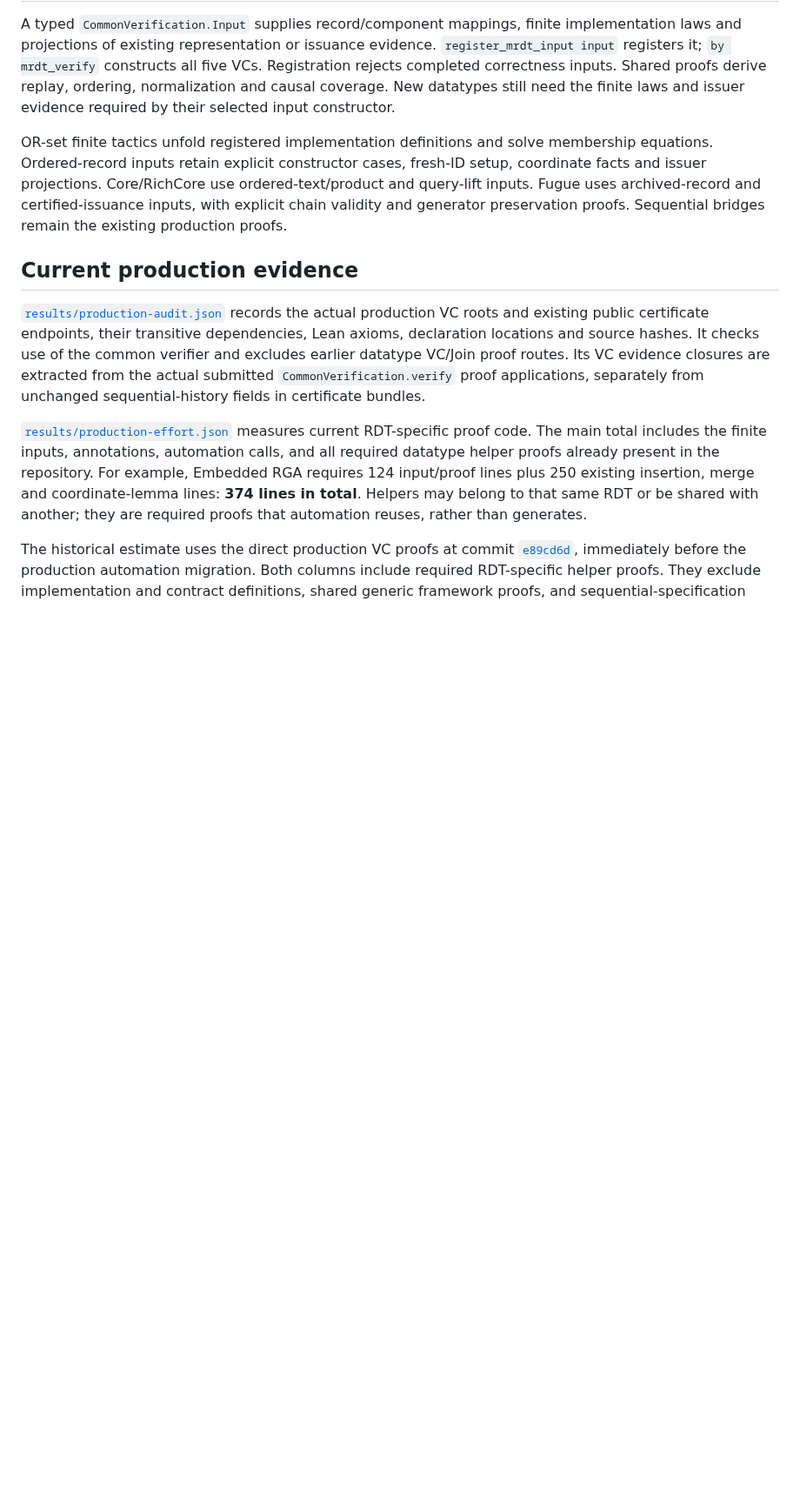
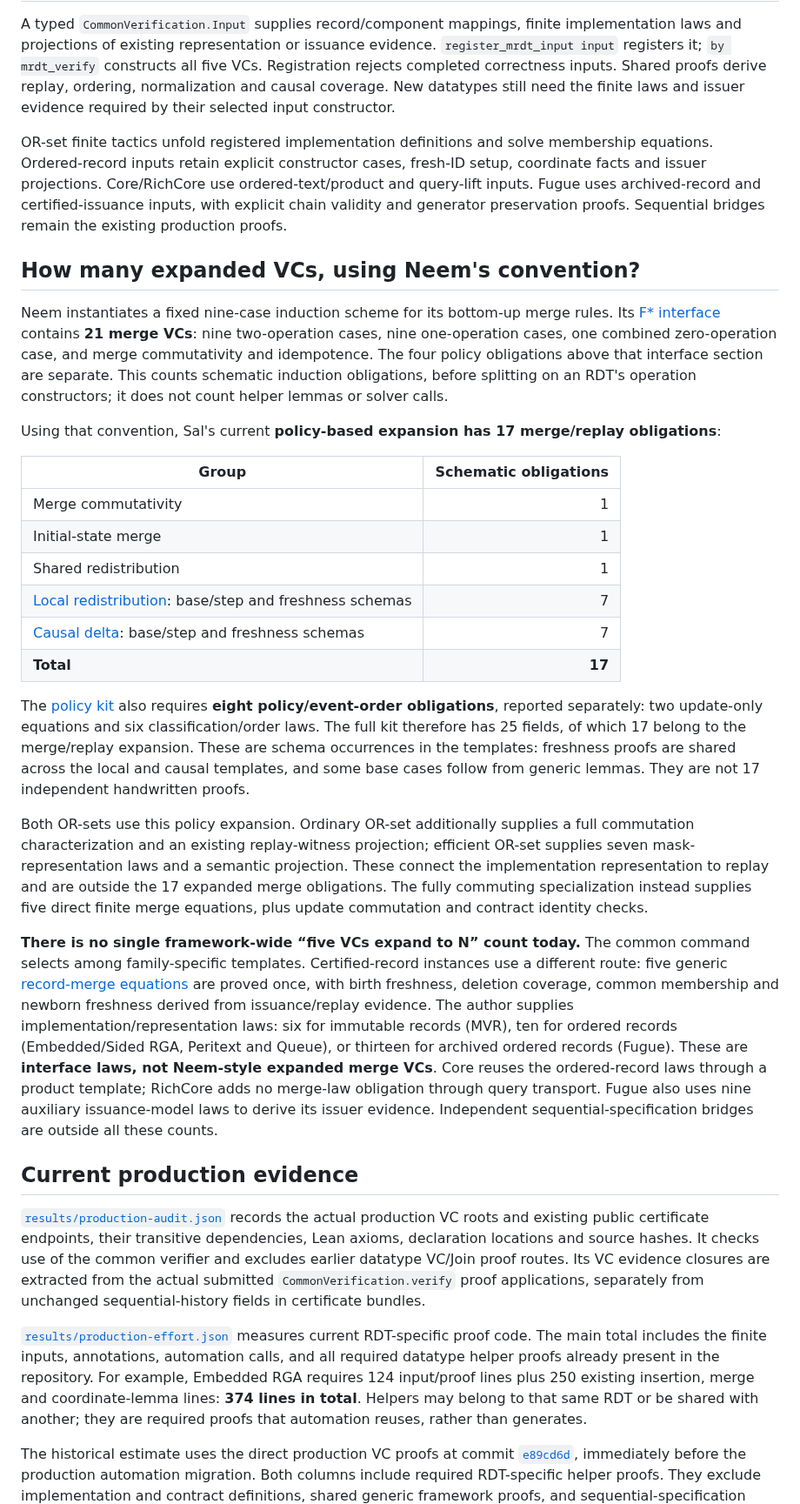
Before and after one commit to fplaunchpad/sal, a Markdown page: experiments/vc-automation/README.md, the part around one of its changes. Shown at 87% size. GitHub-like rendering; blank space fills up the shorter version.

Commit message:
Explain VC expansion counts and automation limits

```diff
--- a/experiments/vc-automation/README.md
+++ b/experiments/vc-automation/README.md
@@ -30,6 +30,59 @@ ordered-text/product and query-lift inputs. Fugue uses archived-record and
 certified-issuance inputs, with explicit chain validity and generator
 preservation proofs. Sequential bridges remain the existing production proofs.
 
+## How many expanded VCs, using Neem's convention?
+
+Neem instantiates a fixed nine-case induction scheme for its bottom-up merge
+rules. Its [F* interface](https://github.com/fplaunchpad/neem/blob/main/code/interface/App_mrdt.fsti#L83)
+contains **21 merge VCs**: nine two-operation cases, nine one-operation cases,
+one combined zero-operation case, and merge commutativity and idempotence.
+The four policy obligations above that interface section are separate. This
+counts schematic induction obligations, before splitting on an RDT's operation
+constructors; it does not count helper lemmas or solver calls.
+
+Using that convention, Sal's current **policy-based expansion has 17
+merge/replay obligations**:
+
+| Group | Schematic obligations |
+|---|---:|
+| Merge commutativity | 1 |
+| Initial-state merge | 1 |
+| Shared redistribution | 1 |
+| [Local redistribution](../../Sal/MRDTs/Paper1/Automation/LocalAssembly.lean): base/step and freshness schemas | 7 |
+| [Causal delta](../../Sal/MRDTs/Paper1/Automation/CausalCoverage.lean): base/step and freshness schemas | 7 |
+| **Total** | **17** |
+
+The [policy kit](../../Sal/MRDTs/Paper1/Automation/GenericPolicyExpansion.lean)
+also requires **eight policy/event-order obligations**, reported separately:
+two update-only equations and six classification/order laws. The full kit therefore has
+25 fields, of which 17 belong to the merge/replay expansion. These are schema
+occurrences in the templates: freshness proofs are shared across the local and
+causal templates, and some base cases follow from generic lemmas. They are not
+17 independent handwritten proofs.
+
+Both OR-sets use this policy expansion. Ordinary OR-set additionally supplies
+a full commutation characterization and an existing replay-witness projection;
+efficient OR-set supplies seven mask-representation laws and a semantic
+projection. These connect the implementation representation to replay and are
+outside the 17 expanded merge obligations. The fully commuting specialization
+instead supplies five direct finite merge equations, plus update commutation
+and contract identity checks.
+
+**There is no single framework-wide “five VCs expand to N” count today.** The
+common command selects among family-specific templates. Certified-record
+instances use a different route: five generic
+[record-merge equations](../../Sal/MRDTs/Paper1/Automation/CertifiedExpansion.lean)
+are proved once, with birth freshness, deletion coverage, common membership
+and newborn freshness derived from issuance/replay evidence. The author
+supplies implementation/representation laws: six for immutable records (MVR),
+ten for ordered records (Embedded/Sided RGA, Peritext and Queue), or thirteen
+for archived ordered records (Fugue). These are **interface laws, not
+Neem-style expanded merge VCs**. Core reuses the ordered-record laws through a
+product template; RichCore adds no merge-law obligation through query transport.
+Fugue also uses nine auxiliary issuance-model laws to derive its issuer
+evidence. Independent sequential-specification bridges are outside all these
+counts.
+
 ## Current production evidence
 
 [`results/production-audit.json`](results/production-audit.json) records the
```
Also changed, not shown: other parts of experiments/vc-automation/README.md (+20 -2 lines).
